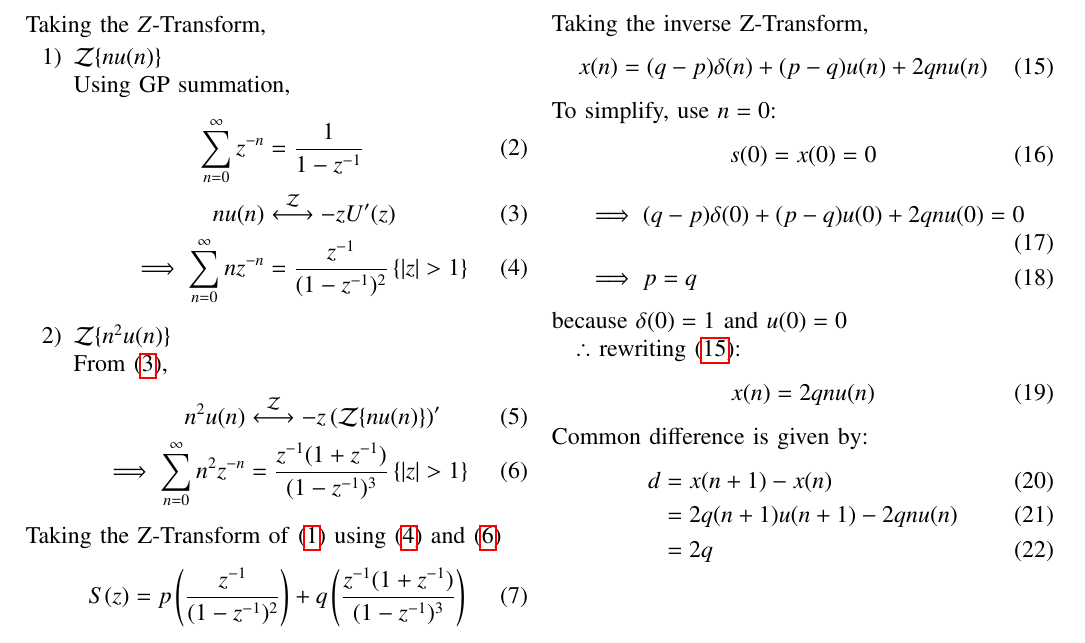
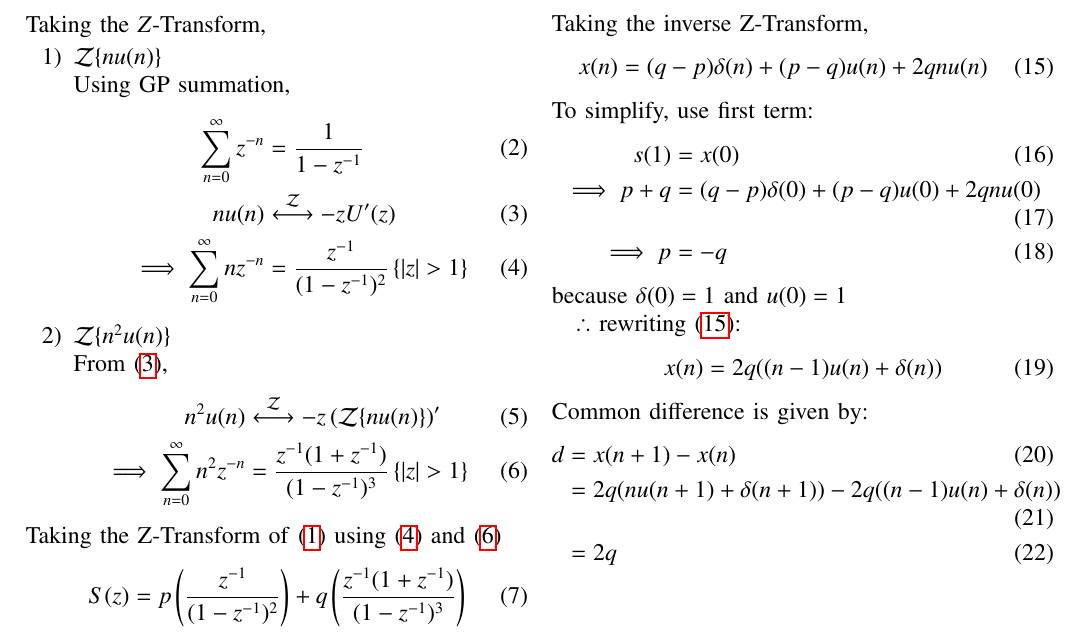
Before and after one commit to aroshishp/EE1205, a LaTeX paper (assign2/Math_11_9_2_8.tex): part of page 1 of 2, cut so that both start at the same text. Compiled offline with pdfLaTeX.

Commit message:
Changed x(n)

```diff
--- a/assign2/Math_11_9_2_8.tex
+++ b/assign2/Math_11_9_2_8.tex
@@ -116,24 +116,22 @@ Taking the inverse Z-Transform,
 \begin{align}
     x(n) = (q-p)\delta(n) + (p-q)u(n) + 2qnu(n)\label{eq:15}
 \end{align}
-To simplify, use $n=0$:
-\begin{equation}
-    s(0) = x(0) = 0
-\end{equation}
+To simplify, use first term:
 \begin{align}
-    &\implies (q-p)\delta(0) + (p-q)u(0) + 2qnu(0) = 0\\
-    &\implies p = q
+    s(1) &= x(0)\\
+    \implies p + q &= (q-p)\delta(0) + (p-q)u(0) + 2qnu(0)\\
+    \implies p &= -q
 \end{align}
-because $\delta(0) = 1$ and $u(0) = 0$
+because $\delta(0) = 1$ and $u(0) = 1$
 
 $\therefore$ rewriting \eqref{eq:15}:
-\begin{equation}
-    x(n) = 2qnu(n)
-\end{equation}
+\begin{align}
+    x(n) = 2q((n-1)u(n) + \delta(n))
+\end{align}
 Common difference is given by:
 \begin{align}
     d &= x(n+1) - x(n)\\
-    &= 2q(n+1)u(n+1) - 2qnu(n)\\
+    &= 2q(nu(n+1) + \delta(n+1)) - 2q((n-1)u(n) + \delta(n))\\
     &= 2q
 \end{align}
 \begin{figure}[!h]
```
Also changed, not shown: assign2/codes/x_plot.py (+15 -8 lines), assign2/Math_11_9_2_8.pdf, assign2/figs/x_plot.png, assign2/Math_11_9_2_8.tex (6 more changed lines), 2 other files.
